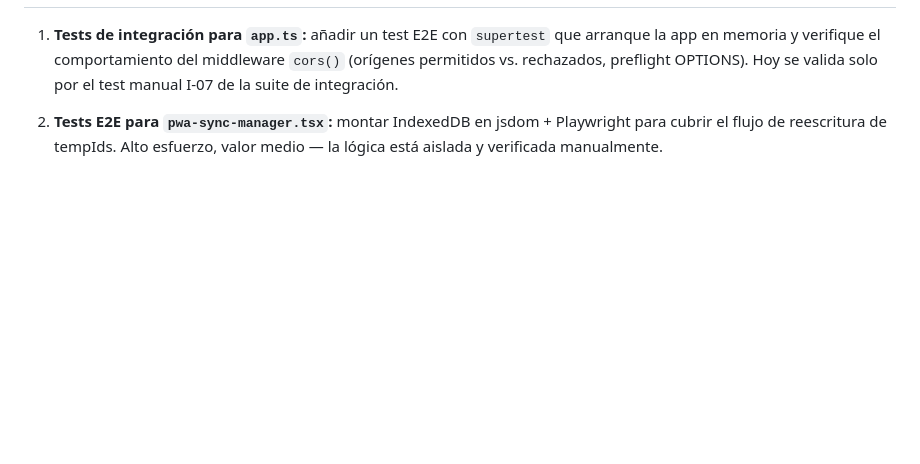
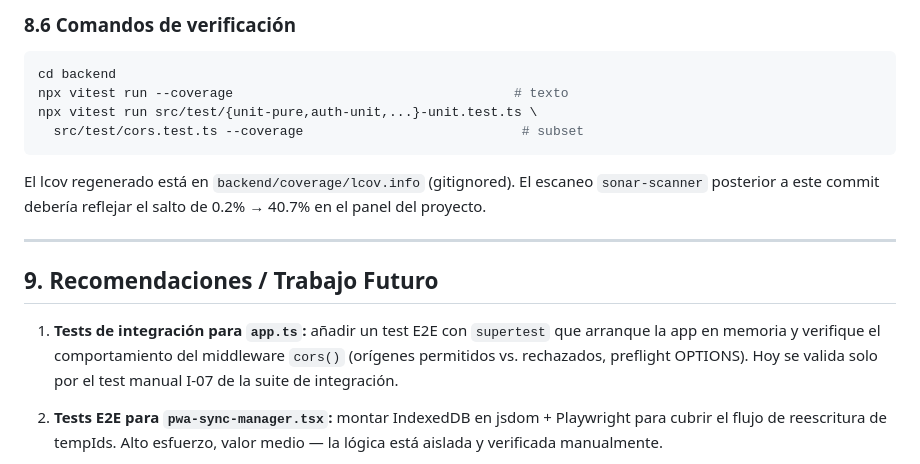
Before and after one commit to idmr023/proyecto-ollas-comunes, a Markdown page: docs/Fixes_Sonar_Qube.md, the part around one of its changes. GitHub-like rendering; blank space fills up the shorter version.

````diff
--- a/docs/Fixes_Sonar_Qube.md
+++ b/docs/Fixes_Sonar_Qube.md
@@ -522,3 +571,17 @@ Tres archivos usaban `<label>` raw sin `htmlFor`, y los `<input>` adyacentes car
+### 8.6 Comandos de verificación
+
+```bash
+cd backend
+npx vitest run --coverage                                    # texto
+npx vitest run src/test/{unit-pure,auth-unit,...}-unit.test.ts \
+  src/test/cors.test.ts --coverage                            # subset
+```
+
+El lcov regenerado está en `backend/coverage/lcov.info` (gitignored). El escaneo `sonar-scanner` posterior a este commit debería reflejar el salto de 0.2% → 40.7% en el panel del proyecto.
+
+---
+
+## 9. Recomendaciones / Trabajo Futuro
 
 1. **Tests de integración para `app.ts`:** añadir un test E2E con `supertest` que arranque la app en memoria y verifique el comportamiento del middleware `cors()` (orígenes permitidos vs. rechazados, preflight OPTIONS). Hoy se valida solo por el test manual I-07 de la suite de integración.
 
````
Also changed, not shown: other parts of docs/Fixes_Sonar_Qube.md (+50 -1 lines).
